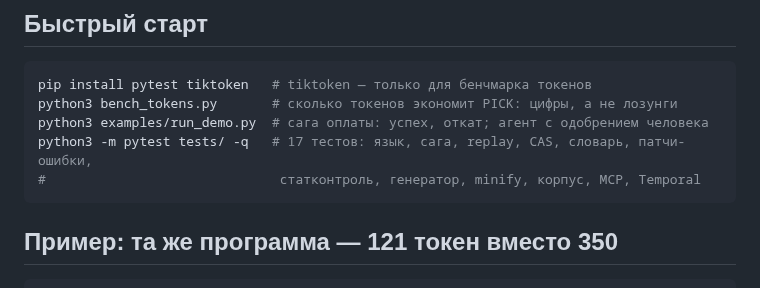
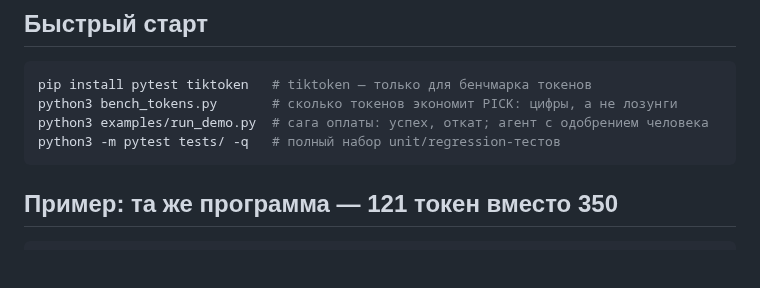
Before and after one commit to JoTalbot/picklang, a Markdown page: README.md, the part around the change. Rendered like a GitHub page; blank space fills up the shorter version.

Commit message:
docs: keep quick-start test instructions current

````diff
--- a/README.md
+++ b/README.md
@@ -17,8 +17,7 @@ SHA-256 в духе WEAVE/Prolepsis (дедупликация, tamper-evidence,
 pip install pytest tiktoken   # tiktoken — только для бенчмарка токенов
 python3 bench_tokens.py       # сколько токенов экономит PICK: цифры, а не лозунги
 python3 examples/run_demo.py  # сага оплаты: успех, откат; агент с одобрением человека
-python3 -m pytest tests/ -q   # 17 тестов: язык, сага, replay, CAS, словарь, патчи-ошибки,
-#                              статконтроль, генератор, minify, корпус, MCP, Temporal
+python3 -m pytest tests/ -q   # полный набор unit/regression-тестов
 ```
 
 ## Пример: та же программа — 121 токен вместо 350
````
